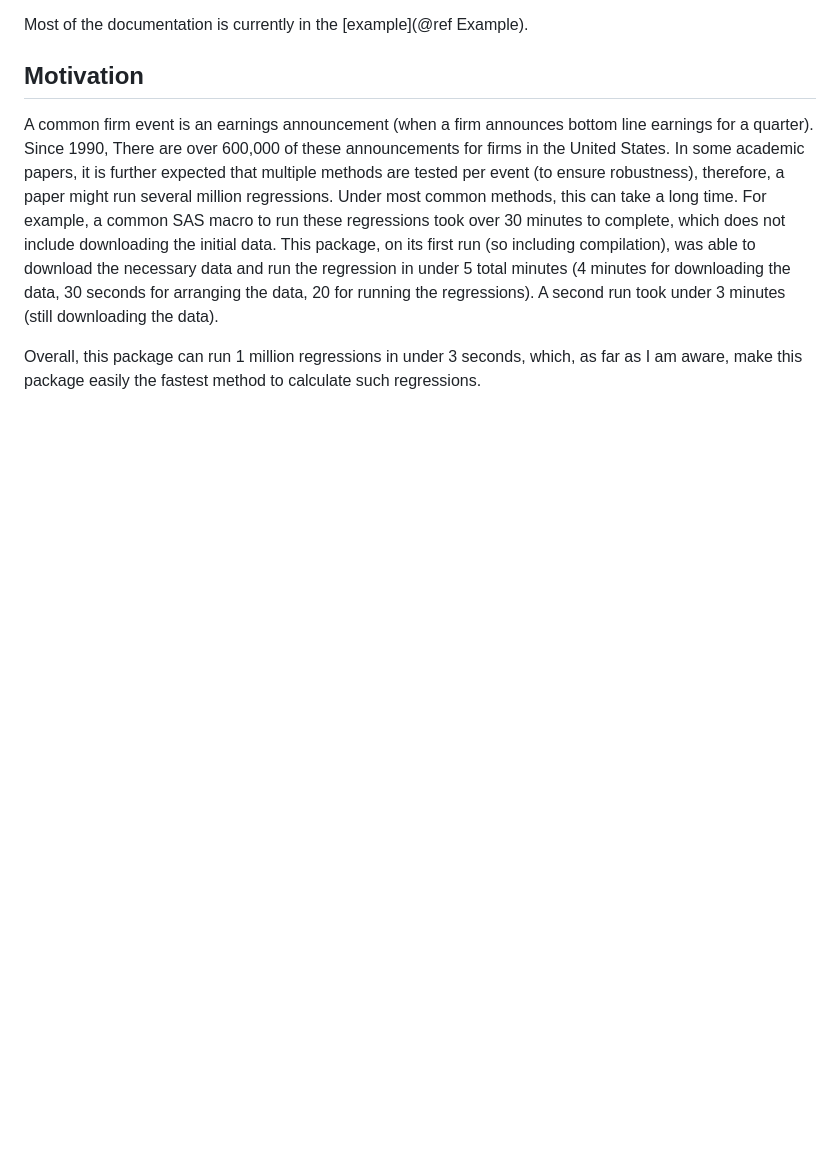
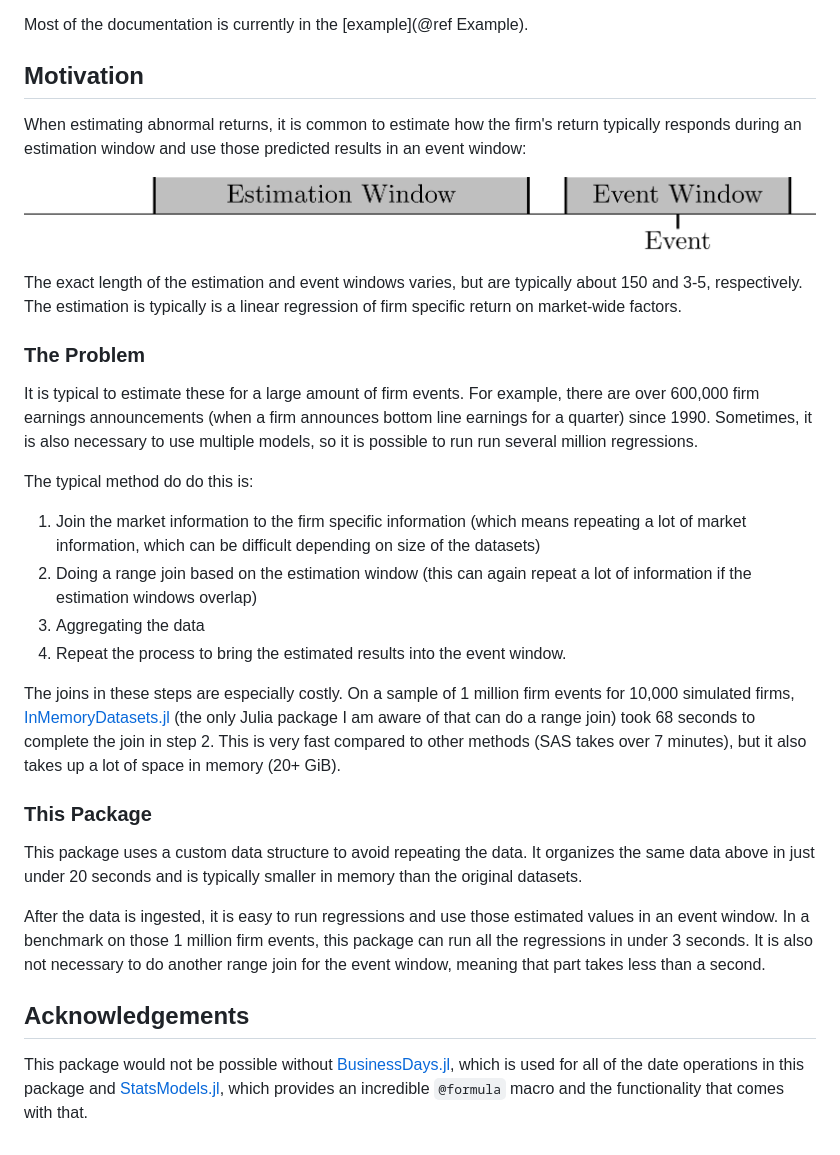
Before and after one commit to junder873/AbnormalReturns.jl, a Markdown page: docs/src/index.md, the part around the change. GitHub-like rendering; pictures changed too: docs/src/images/event_timeline.PNG (added); blank space fills up the shorter version.

```diff
--- a/docs/src/index.md
+++ b/docs/src/index.md
@@ -7,6 +7,31 @@ Most of the documentation is currently in the [example](@ref Example).
 
 ## Motivation
 
-A common firm event is an earnings announcement (when a firm announces bottom line earnings for a quarter). Since 1990, There are over 600,000 of these announcements for firms in the United States. In some academic papers, it is further expected that multiple methods are tested per event (to ensure robustness), therefore, a paper might run several million regressions. Under most common methods, this can take a long time. For example, a common SAS macro to run these regressions took over 30 minutes to complete, which does not include downloading the initial data. This package, on its first run (so including compilation), was able to download the necessary data and run the regression in under 5 total minutes (4 minutes for downloading the data, 30 seconds for arranging the data, 20 for running the regressions). A second run took under 3 minutes (still downloading the data).
+When estimating abnormal returns, it is common to estimate how the firm's return typically responds during an estimation window and use those predicted results in an event window:
 
-Overall, this package can run 1 million regressions in under 3 seconds, which, as far as I am aware, make this package easily the fastest method to calculate such regressions.
+![](images/event_timeline.PNG)
+
+The exact length of the estimation and event windows varies, but are typically about 150 and 3-5, respectively. The estimation is typically is a linear regression of firm specific return on market-wide factors.
+
+### The Problem
+
+It is typical to estimate these for a large amount of firm events. For example, there are over 600,000 firm earnings announcements (when a firm announces bottom line earnings for a quarter) since 1990. Sometimes, it is also necessary to use multiple models, so it is possible to run run several million regressions.
+
+The typical method do do this is:
+
+1. Join the market information to the firm specific information (which means repeating a lot of market information, which can be difficult depending on size of the datasets)
+2. Doing a range join based on the estimation window (this can again repeat a lot of information if the estimation windows overlap)
+3. Aggregating the data
+4. Repeat the process to bring the estimated results into the event window.
+
+The joins in these steps are especially costly. On a sample of 1 million firm events for 10,000 simulated firms, [InMemoryDatasets.jl](https://github.com/sl-solution/InMemoryDatasets.jl) (the only Julia package I am aware of that can do a range join) took 68 seconds to complete the join in step 2. This is very fast compared to other methods (SAS takes over 7 minutes), but it also takes up a lot of space in memory (20+ GiB).
+
+### This Package
+
+This package uses a custom data structure to avoid repeating the data. It organizes the same data above in just under 20 seconds and is typically smaller in memory than the original datasets.
+
+After the data is ingested, it is easy to run regressions and use those estimated values in an event window. In a benchmark on those 1 million firm events, this package can run all the regressions in under 3 seconds. It is also not necessary to do another range join for the event window, meaning that part takes less than a second.
+
+## Acknowledgements
+
+This package would not be possible without [BusinessDays.jl](https://github.com/JuliaFinance/BusinessDays.jl), which is used for all of the date operations in this package and [StatsModels.jl](https://github.com/JuliaStats/StatsModels.jl), which provides an incredible `@formula` macro and the functionality that comes with that.
```
Also changed, not shown: docs/src/api.md (+1 -1 lines), docs/src/example.md (+1 -1 lines), 4 other files.
